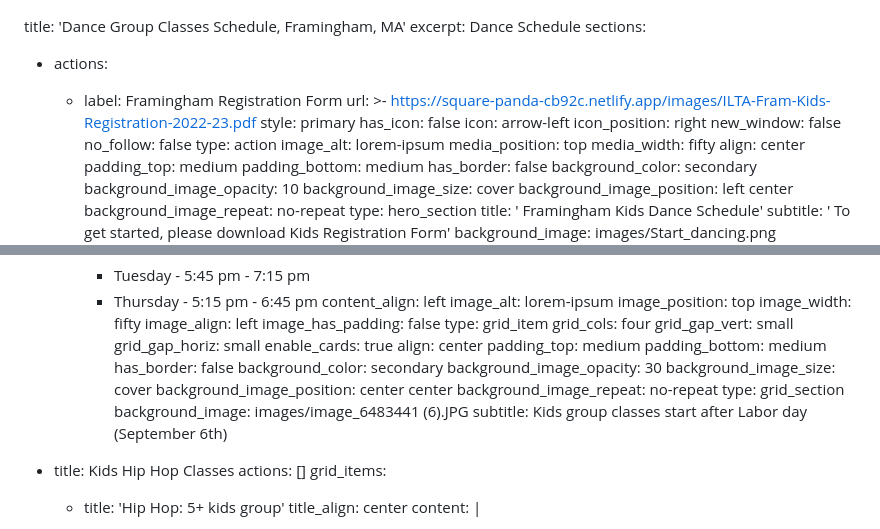
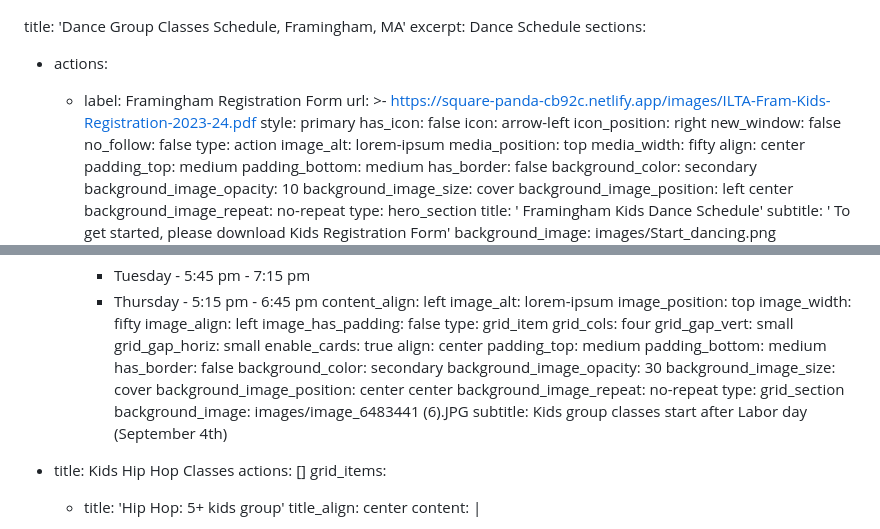
Before and after one commit to nmaksimova/square-panda-cb92c, a Markdown page: src/pages/framingham-schedule-kids.md, 2 parts joined by grey strips. Drawn GitHub-style.

```diff
--- a/src/pages/framingham-schedule-kids.md
+++ b/src/pages/framingham-schedule-kids.md
@@ -5,7 +5,7 @@ sections:
   - actions:
       - label: Framingham Registration Form
         url: >-
-          https://square-panda-cb92c.netlify.app/images/ILTA-Fram-Kids-Registration-2022-23.pdf
+          https://square-panda-cb92c.netlify.app/images/ILTA-Fram-Kids-Registration-2023-24.pdf
         style: primary
         has_icon: false
         icon: arrow-left
@@ -149,7 +149,7 @@ sections:
     background_image_repeat: no-repeat
     type: grid_section
     background_image: images/image_6483441 (6).JPG
-    subtitle: Kids group classes start after Labor day (September 6th)
+    subtitle: Kids group classes start after Labor day (September 4th)
   - title: Kids Hip Hop Classes
     actions: []
     grid_items:
```
